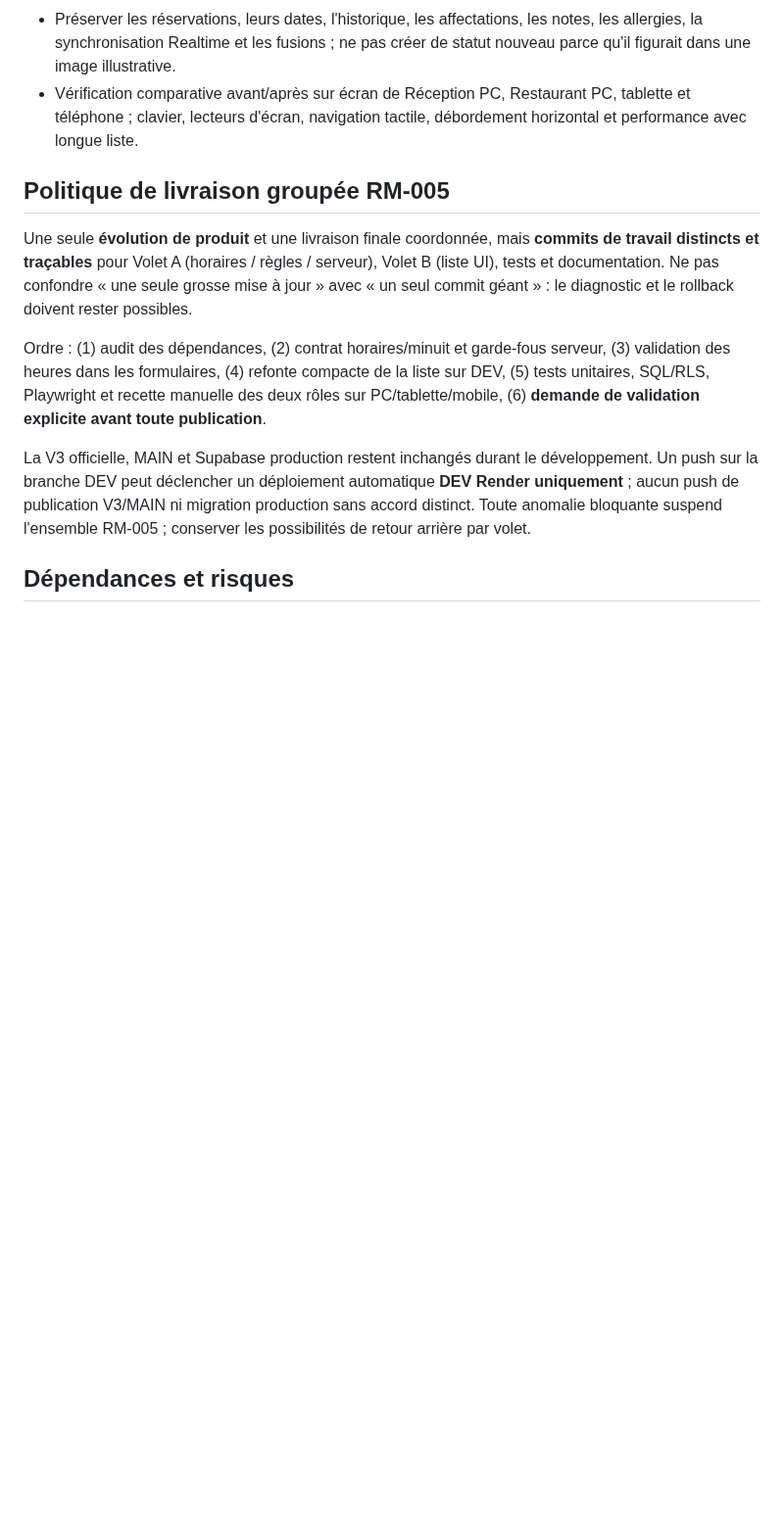
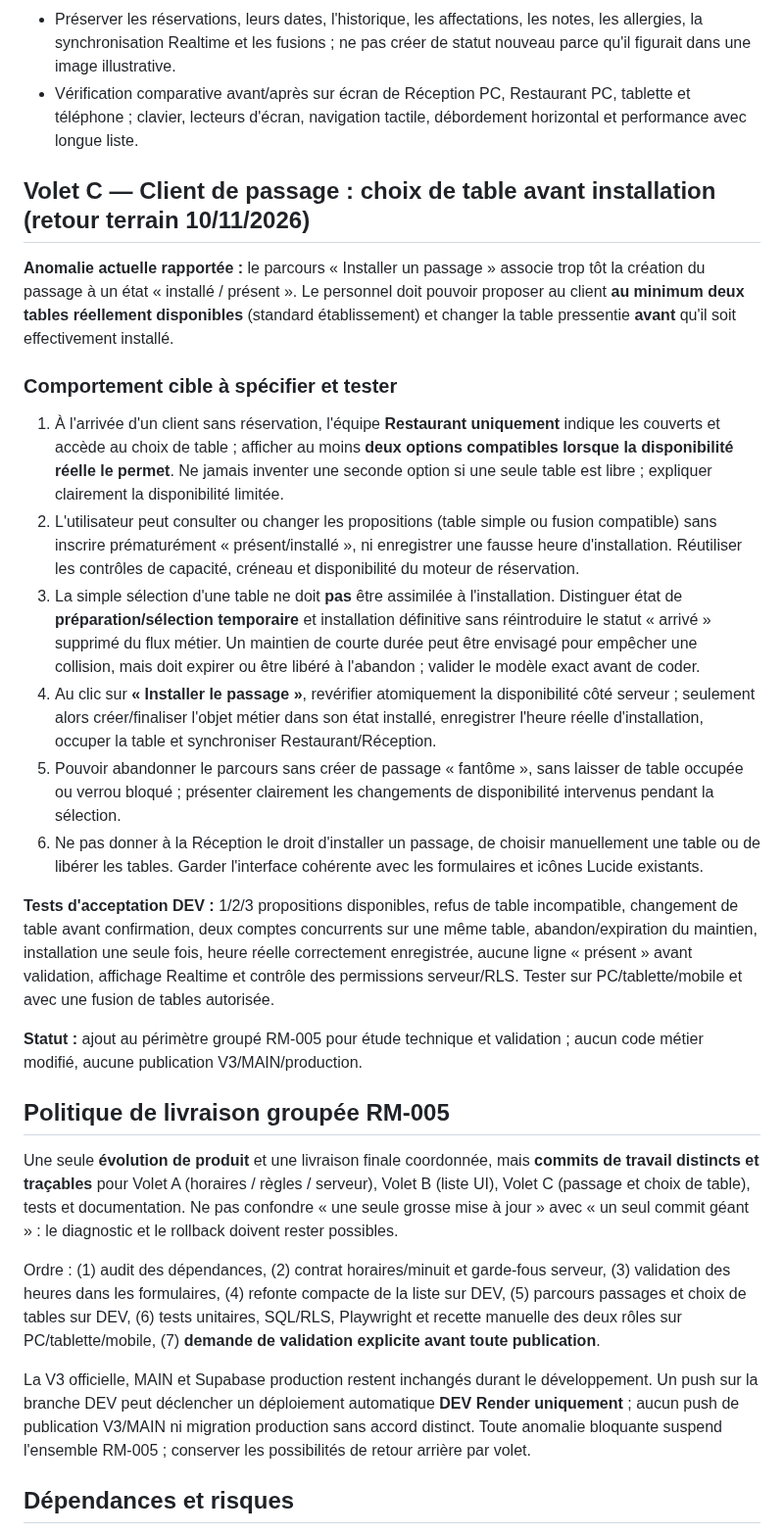
Before and after one commit to DylanL-Dev/RestoManager, a Markdown page: docs/audits/RM-005_PREPARATION_SANS_DEVELOPPEMENT.md, the part around the change. Shown at 98% size. Rendered like a GitHub page; blank space fills up the shorter version.

Commit message:
docs(rm-005): scope passage table choice before installation

```diff
--- a/docs/audits/RM-005_PREPARATION_SANS_DEVELOPPEMENT.md
+++ b/docs/audits/RM-005_PREPARATION_SANS_DEVELOPPEMENT.md
@@ -35,11 +35,28 @@ Le contexte initial de cette issue évoque un changement de journée à 01:00. I
 - Préserver les réservations, leurs dates, l'historique, les affectations, les notes, les allergies, la synchronisation Realtime et les fusions ; ne pas créer de statut nouveau parce qu'il figurait dans une image illustrative.
 - Vérification comparative avant/après sur écran de Réception PC, Restaurant PC, tablette et téléphone ; clavier, lecteurs d'écran, navigation tactile, débordement horizontal et performance avec longue liste.
 
+## Volet C — Client de passage : choix de table avant installation (retour terrain 10/11/2026)
+
+**Anomalie actuelle rapportée :** le parcours « Installer un passage » associe trop tôt la création du passage à un état « installé / présent ». Le personnel doit pouvoir proposer au client **au minimum deux tables réellement disponibles** (standard établissement) et changer la table pressentie **avant** qu'il soit effectivement installé.
+
+### Comportement cible à spécifier et tester
+
+1. À l'arrivée d'un client sans réservation, l'équipe **Restaurant uniquement** indique les couverts et accède au choix de table ; afficher au moins **deux options compatibles lorsque la disponibilité réelle le permet**. Ne jamais inventer une seconde option si une seule table est libre ; expliquer clairement la disponibilité limitée.
+2. L'utilisateur peut consulter ou changer les propositions (table simple ou fusion compatible) sans inscrire prématurément « présent/installé », ni enregistrer une fausse heure d'installation. Réutiliser les contrôles de capacité, créneau et disponibilité du moteur de réservation.
+3. La simple sélection d'une table ne doit **pas** être assimilée à l'installation. Distinguer état de **préparation/sélection temporaire** et installation définitive sans réintroduire le statut « arrivé » supprimé du flux métier. Un maintien de courte durée peut être envisagé pour empêcher une collision, mais doit expirer ou être libéré à l'abandon ; valider le modèle exact avant de coder.
+4. Au clic sur **« Installer le passage »**, revérifier atomiquement la disponibilité côté serveur ; seulement alors créer/finaliser l'objet métier dans son état installé, enregistrer l'heure réelle d'installation, occuper la table et synchroniser Restaurant/Réception.
+5. Pouvoir abandonner le parcours sans créer de passage « fantôme », sans laisser de table occupée ou verrou bloqué ; présenter clairement les changements de disponibilité intervenus pendant la sélection.
+6. Ne pas donner à la Réception le droit d'installer un passage, de choisir manuellement une table ou de libérer les tables. Garder l'interface cohérente avec les formulaires et icônes Lucide existants.
+
+**Tests d'acceptation DEV :** 1/2/3 propositions disponibles, refus de table incompatible, changement de table avant confirmation, deux comptes concurrents sur une même table, abandon/expiration du maintien, installation une seule fois, heure réelle correctement enregistrée, aucune ligne « présent » avant validation, affichage Realtime et contrôle des permissions serveur/RLS. Tester sur PC/tablette/mobile et avec une fusion de tables autorisée.
+
+**Statut :** ajout au périmètre groupé RM-005 pour étude technique et validation ; aucun code métier modifié, aucune publication V3/MAIN/production.
+
 ## Politique de livraison groupée RM-005
 
-Une seule **évolution de produit** et une livraison finale coordonnée, mais **commits de travail distincts et traçables** pour Volet A (horaires / règles / serveur), Volet B (liste UI), tests et documentation. Ne pas confondre « une seule grosse mise à jour » avec « un seul commit géant » : le diagnostic et le rollback doivent rester possibles.
+Une seule **évolution de produit** et une livraison finale coordonnée, mais **commits de travail distincts et traçables** pour Volet A (horaires / règles / serveur), Volet B (liste UI), Volet C (passage et choix de table), tests et documentation. Ne pas confondre « une seule grosse mise à jour » avec « un seul commit géant » : le diagnostic et le rollback doivent rester possibles.
 
-Ordre : (1) audit des dépendances, (2) contrat horaires/minuit et garde-fous serveur, (3) validation des heures dans les formulaires, (4) refonte compacte de la liste sur DEV, (5) tests unitaires, SQL/RLS, Playwright et recette manuelle des deux rôles sur PC/tablette/mobile, (6) **demande de validation explicite avant toute publication**.
+Ordre : (1) audit des dépendances, (2) contrat horaires/minuit et garde-fous serveur, (3) validation des heures dans les formulaires, (4) refonte compacte de la liste sur DEV, (5) parcours passages et choix de tables sur DEV, (6) tests unitaires, SQL/RLS, Playwright et recette manuelle des deux rôles sur PC/tablette/mobile, (7) **demande de validation explicite avant toute publication**.
 
 La V3 officielle, MAIN et Supabase production restent inchangés durant le développement. Un push sur la branche DEV peut déclencher un déploiement automatique **DEV Render uniquement** ; aucun push de publication V3/MAIN ni migration production sans accord distinct. Toute anomalie bloquante suspend l'ensemble RM-005 ; conserver les possibilités de retour arrière par volet.
 
```
